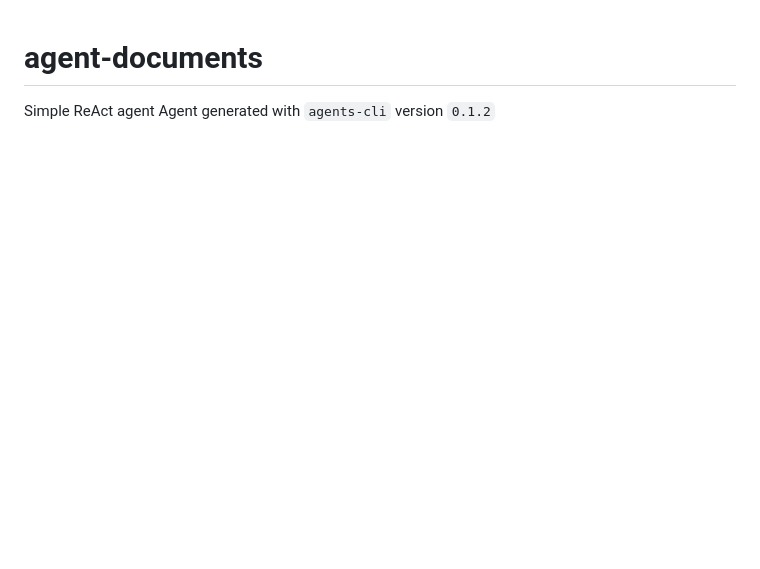
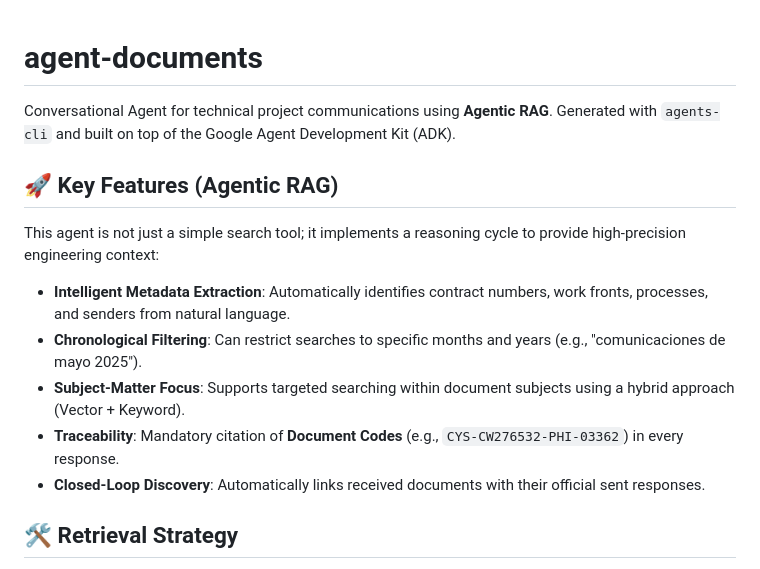
Before and after one commit to jggomez/ai-rag-docs, a Markdown page: src/agent-communications/README.md, the part around one of its changes. GitHub-like rendering; blank space fills up the shorter version.

```diff
--- a/src/agent-communications/README.md
+++ b/src/agent-communications/README.md
@@ -1,4 +1,17 @@
 # agent-documents
 
-Simple ReAct agent
-Agent generated with `agents-cli` version `0.1.2`
+Conversational Agent for technical project communications using **Agentic RAG**.
+Generated with `agents-cli` and built on top of the Google Agent Development Kit (ADK).
+
+## 🚀 Key Features (Agentic RAG)
+
+This agent is not just a simple search tool; it implements a reasoning cycle to provide high-precision engineering context:
+
+-   **Intelligent Metadata Extraction**: Automatically identifies contract numbers, work fronts, processes, and senders from natural language.
+-   **Chronological Filtering**: Can restrict searches to specific months and years (e.g., "comunicaciones de mayo 2025").
+-   **Subject-Matter Focus**: Supports targeted searching within document subjects using a hybrid approach (Vector + Keyword).
+-   **Traceability**: Mandatory citation of **Document Codes** (e.g., `CYS-CW276532-PHI-03362`) in every response.
+-   **Closed-Loop Discovery**: Automatically links received documents with their official sent responses.
+
+## 🛠 Retrieval Strategy
+
```
Also changed, not shown: other parts of src/agent-communications/README.md (+48 -51 lines), README.md (+1 -0 lines).
